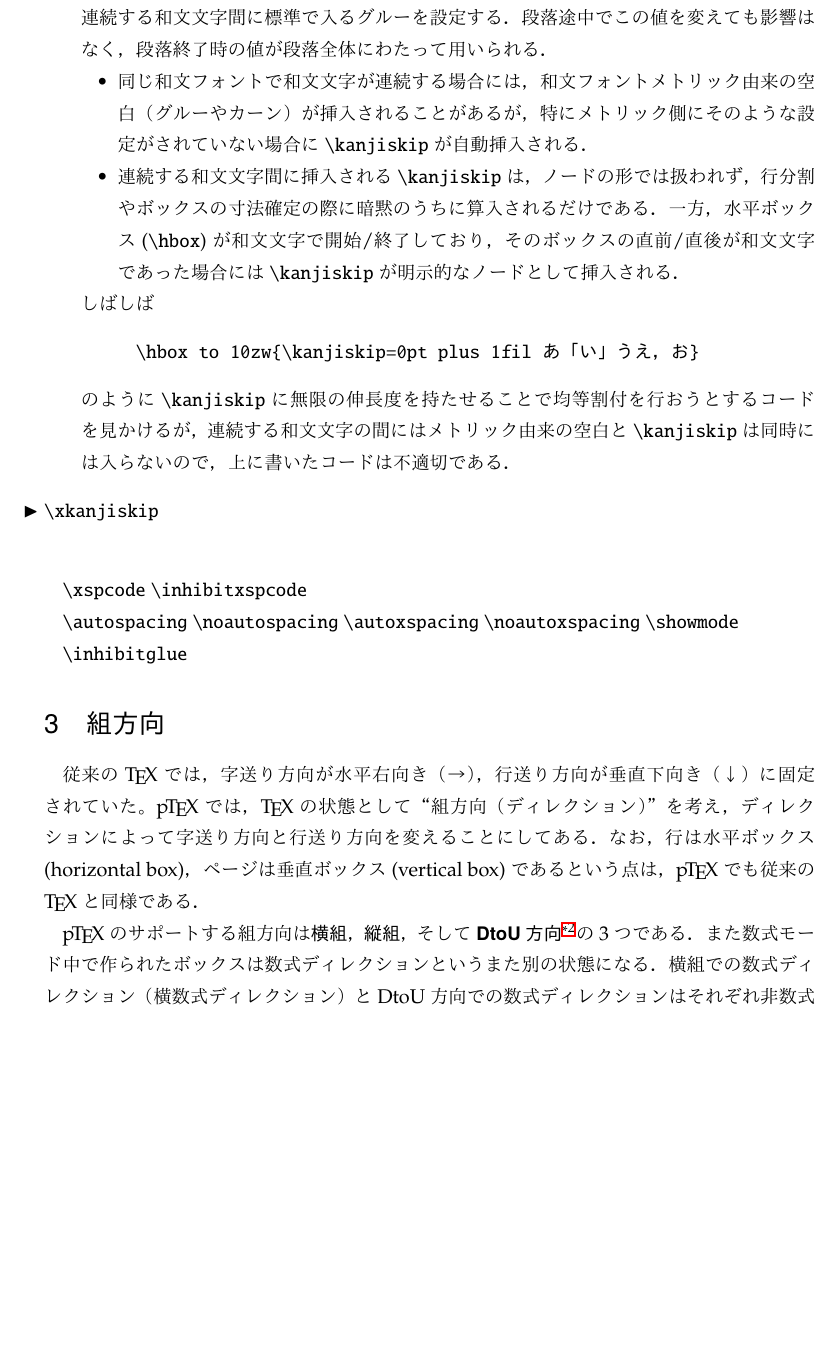
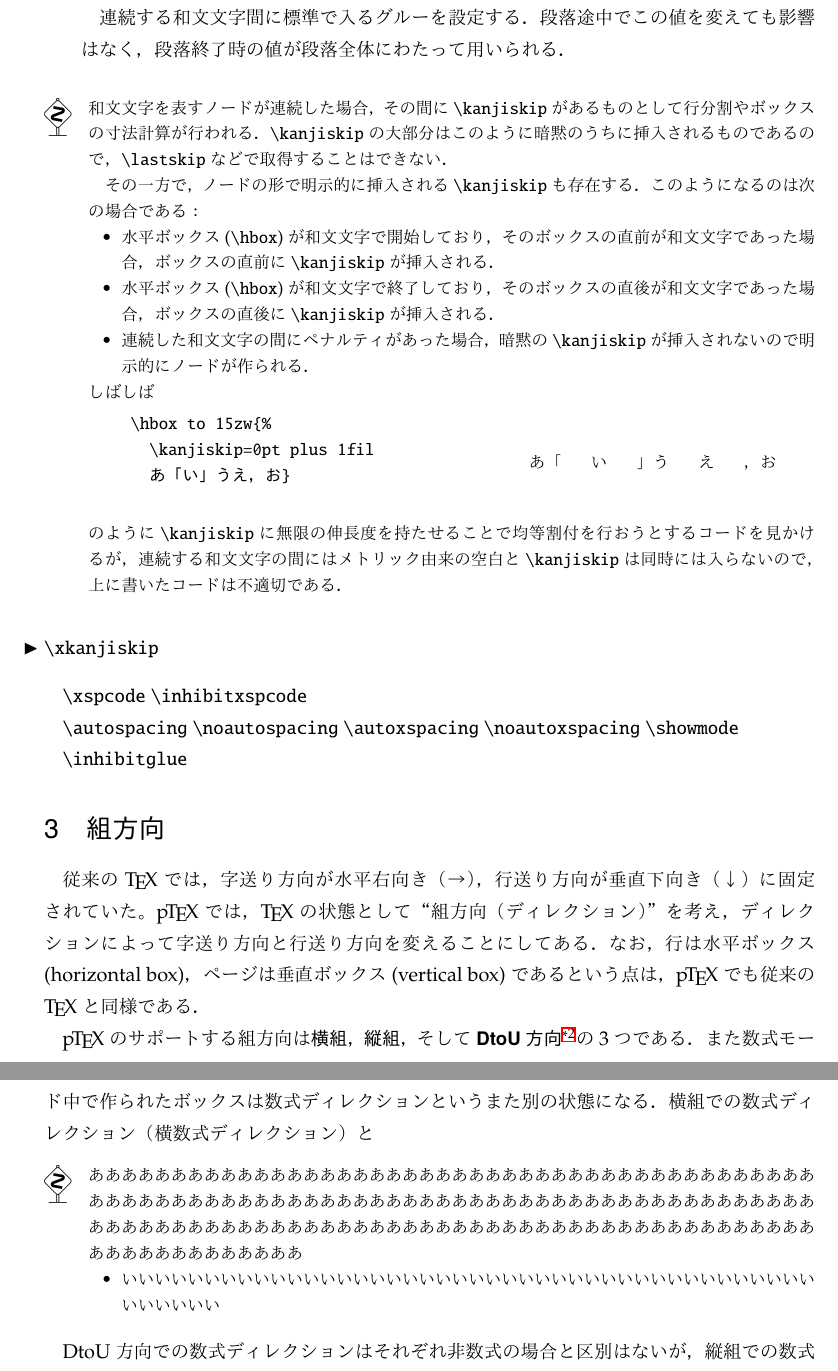
Before and after one commit to texjporg/ptex-manual, a LaTeX document (ptex-manual.tex): part of page 3 of 7 before the commit and two parts of pages 3 and 4 of 7 after it, the two joined at a grey line, cut so that both start at the same text, the shorter picture padded with empty space. Compiled offline with pLaTeX and dvipdfmx.

Commit message:
Use dangerous env.

```diff
--- a/ptex-manual.tex
+++ b/ptex-manual.tex
@@ -2,10 +2,10 @@
 \documentclass[a4paper,11pt]{jsarticle}
 \usepackage[textwidth=42zw,lines=40,truedimen,centering]{geometry}
 %\usepackage{amsmath,mathtools,amssymb,multicol,comment}
-\usepackage{array}\usepackage[all]{xy}
+\usepackage{array}\usepackage[arrow]{xy}
 \usepackage[dvipdfmx]{graphicx}
 \usepackage[T1]{fontenc}
-\usepackage{booktabs,enumitem}
+\usepackage{booktabs,enumitem,multicol}
 \usepackage[defaultsups]{newpxtext}
 \usepackage[zerostyle=c,straightquotes]{newtxtt}
 \usepackage{newpxmath}
@@ -21,7 +21,6 @@
 \def\epTeX{$\varepsilon$-\pTeX}\def\eTeX{$\varepsilon$-\TeX}
 \def\upTeX{u\pTeX}\def\pTeX{p\kern-.15em\TeX}
 \def\headfont{\normalfont\mathversion{bold}\sffamily}
-\def\node#1{\textit{#1}}
 \def\.#1{\texorpdfstring{%
      \leavevmode\hbox{\texttt{\textbackslash#1}}\ifmmode\else\textcompwordmark\fi}{\textbackslash #1}}
 \let\orig@cs=\.
@@ -134,6 +92,11 @@
     \expandafter\HyRef@autosetref\csname r@#2\endcsname{#2}{#1}%
   \endgroup\textcompwordmark %欧文ゴースト
 }
+
+%%%%%%%% macros for index (from doc.sty)
+\newif\ifscan@allowed
+\def\pfill{\unskip~\dotfill\penalty500\strut\nobreak
+	  \dotfill~\nobreak}
 
 \makeatother
 %%%%%%%%%%%%%%%%
@@ -246,27 +209,49 @@ e-mail: \texttt{issue(at)texjp.org}}}
 \csitem[\.{kanjiskip}=<skip>]
 連続する和文文字間に標準で入るグルーを設定する．段落途中でこの値を変えても影響はなく，
 段落終了時の値が段落全体にわたって用いられる．
+\end{cslist}
+
+\begin{dangerous}
+ 和文文字を表すノードが連続した場合，その間に\.{kanjiskip}があるものとして行分割やボック
+ スの寸法計算が行われる．\.{kanjiskip}の大部分はこのように暗黙のうちに挿入されるものである
+ ので，\.{lastskip}などで取得することはできない．
+
+ その一方で，ノードの形で明示的に挿入される\.{kanjiskip}も存在する．このようになるのは次の
+ 場合である：
  \begin{itemize}
- \item 同じ和文フォントで和文文字が連続する場合には，和文フォントメトリック由来の空白（グ
-       ルーやカーン）が挿入されることがあるが，特にメトリック側にそのような設定が
-       されていない場合に\.{kanjiskip}が自動挿入される．
-       % （異なる和文フォントの和文文字が連続している場合の説明を入れる）
- \item 連続する和文文字間に挿入される\.{kanjiskip}は，ノードの形では扱われず，
-      行分割やボックスの寸法確定の際に暗黙のうちに算入されるだけである．
-一方，水平ボックス(\.{hbox})が和文文字で開始/終了しており，そのボックスの直前/直後が和
-       文文字であった場合には\.{kanjiskip}が明示的なノードとして挿入される．
+  \item 水平ボックス(\.{hbox})が和文文字で開始しており，そのボックスの直前が和
+	文文字であった場合，ボックスの直前に\.{kanjiskip}が挿入される．
+  \item 水平ボックス(\.{hbox})が和文文字で終了しており，そのボックスの直後が和
+	文文字であった場合，ボックスの直後に\.{kanjiskip}が挿入される．
+  \item 連続した和文文字の間にペナルティがあった場合，暗黙の\.{kanjiskip}が
+	挿入されないので明示的にノードが作られる．
  \end{itemize}
   しばしば
+
+  \medskip\noindent
+  \begin{minipage}{.6\linewidth}
 	\begin{verbatim}
-\hbox to 10zw{\kanjiskip=0pt plus 1fil あ「い」うえ，お}
+	\hbox to 15zw{%
+	  \kanjiskip=0pt plus 1fil
+	  あ「い」うえ，お}
 	\end{verbatim}
+  \end{minipage}
+  \begin{minipage}{.3\linewidth}
+	\hbox to 15zw{%
+	  \kanjiskip=0pt plus 1fil
+	  あ「い」うえ，お}
+  \end{minipage}\medskip
+
+  \noindent
   のように\.{kanjiskip}に無限の伸長度を持たせることで均等割付を行おうとするコードを見かける
   が，連続する和文文字の間にはメトリック由来の空白と\.{kanjiskip}は同時には入らないので，
   上に書いたコードは不適切である．
+\end{dangerous}
 
+\begin{cslist}
 \csitem[\.{xkanjiskip}]
+\end{cslist}
 
-\end{cslist}
 
 \.{xspcode}
 \.{inhibitxspcode}
@@ -292,6 +277,17 @@ e-mail: \texttt{issue(at)texjp.org}}}
 \emph{DtoU方向}\footnote{下から上(Down to Up)であろう．}の3つである．
 また数式モード中で作られたボックスは数式ディレクションというまた別の状態になる．
 横組での数式ディレクション（横数式ディレクション）と
+\begin{dangerous}
+あああああああああああああああああああああああああああああ
+あああああああああああああああああああああああああああああ
+あああああああああああああああああああああああああああああ
+あああああああああああああああああああああああああああああ
+あああああああああああああああああああああああああああああ
+\begin{itemize}
+ \item いいいいいいいいいいいいいいいいいいいいいいいいいい
+いいいいいいいいいいいいいいいいいいいいいい
+\end{itemize}
+\end{dangerous}
 DtoU方向での数式ディレクションはそれぞれ非数式の場合と区別はないが，
 縦組での数式ディレクション（\emph{縦数式ディレクション}）では横組を時計回りに
 90度回転させたような状態となる．
```
Also changed, not shown: Makefile (added), ptex-manual.tex (83 more changed lines). Lines whose indentation alone changed are shown as unchanged.
